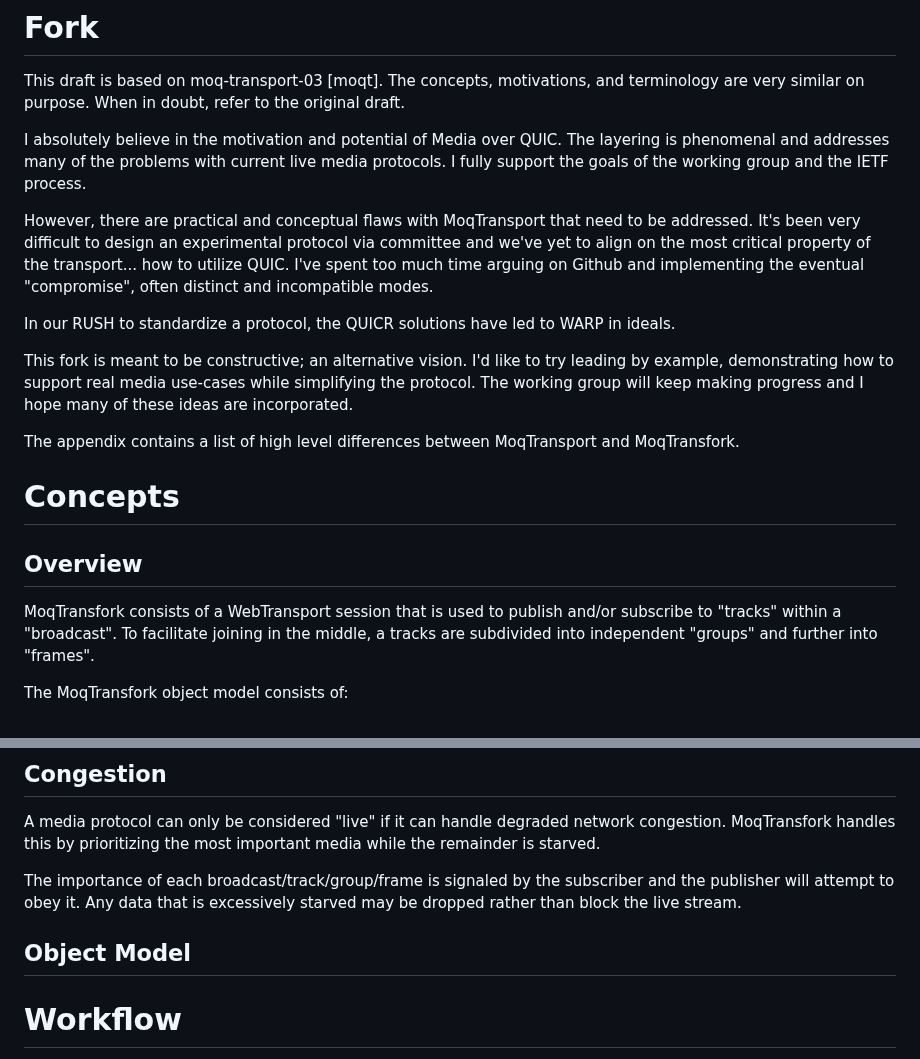
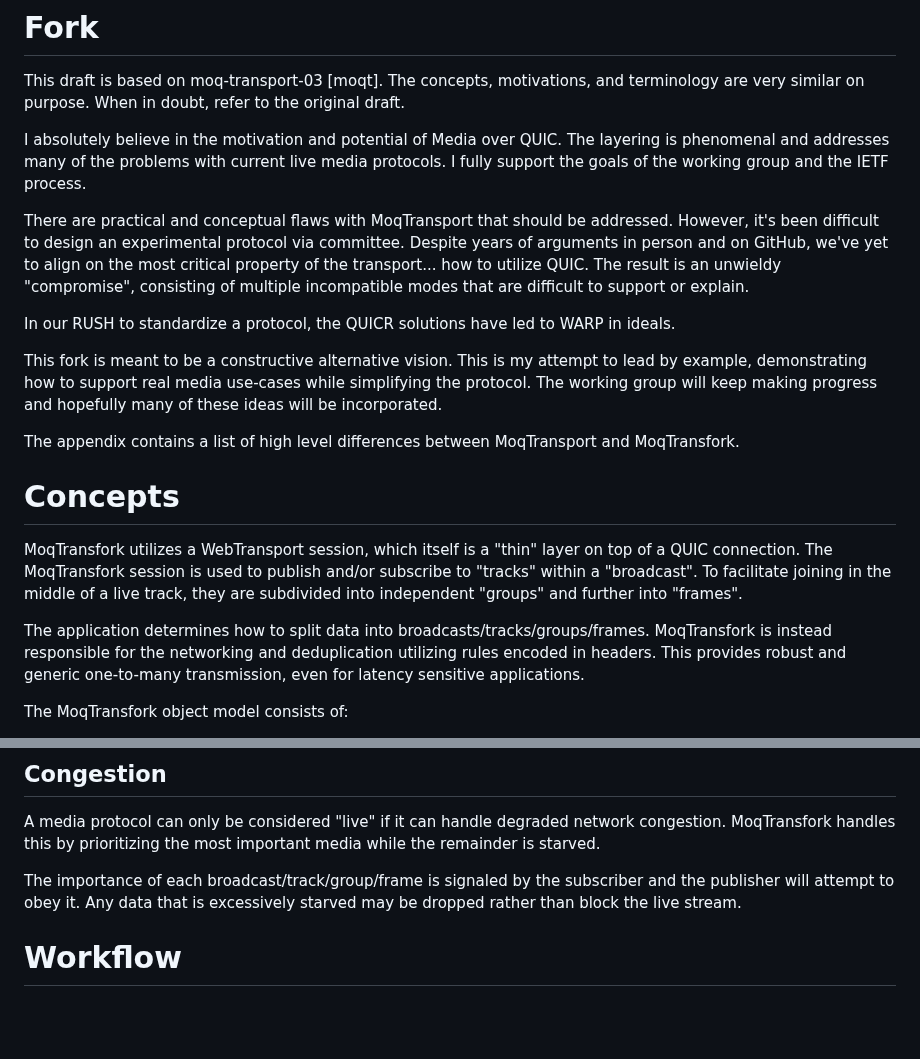
Before and after one commit to kixelated/moq-transfork, a Markdown page: draft-lcurley-moq-transfork.md, 2 parts joined by grey strips. GitHub-like rendering; blank space fills up the shorter version.

```diff
--- a/draft-lcurley-moq-transfork.md
+++ b/draft-lcurley-moq-transfork.md
@@ -44,23 +44,28 @@ I absolutely believe in the motivation and potential of Media over QUIC.
 The layering is phenomenal and addresses many of the problems with current live media protocols.
 I fully support the goals of the working group and the IETF process.
 
-However, there are practical and conceptual flaws with MoqTransport that need to be addressed.
-It's been very difficult to design an experimental protocol via committee and we've yet to align on the most critical property of the transport... how to utilize QUIC.
-I've spent too much time arguing on Github and implementing the eventual "compromise", often distinct and incompatible modes.
+There are practical and conceptual flaws with MoqTransport that should be addressed.
+However, it's been difficult to design an experimental protocol via committee.
+Despite years of arguments in person and on GitHub, we've yet to align on the most critical property of the transport... how to utilize QUIC.
+The result is an unwieldy "compromise", consisting of multiple incompatible modes that are difficult to support or explain.
 
 In our RUSH to standardize a protocol, the QUICR solutions have led to WARP in ideals.
 
-This fork is meant to be constructive; an alternative vision.
-I'd like to try leading by example, demonstrating how to support real media use-cases while simplifying the protocol.
-The working group will keep making progress and I hope many of these ideas are incorporated.
+This fork is meant to be a constructive alternative vision.
+This is my attempt to lead by example, demonstrating how to support real media use-cases while simplifying the protocol.
+The working group will keep making progress and hopefully many of these ideas will be incorporated.
 
 The appendix contains a list of high level differences between MoqTransport and MoqTransfork.
 
 
 # Concepts
-## Overview
-MoqTransfork consists of a WebTransport session that is used to publish and/or subscribe to "tracks" within a "broadcast".
-To facilitate joining in the middle, a tracks are subdivided into independent "groups" and further into "frames".
+MoqTransfork utilizes a WebTransport session, which itself is a "thin" layer on top of a QUIC connection.
+The MoqTransfork session is used to publish and/or subscribe to "tracks" within a "broadcast".
+To facilitate joining in the middle of a live track, they are subdivided into independent "groups" and further into "frames".
+
+The application determines how to split data into broadcasts/tracks/groups/frames.
+MoqTransfork is instead responsible for the networking and deduplication utilizing rules encoded in headers.
+This provides robust and generic one-to-many transmission, even for latency sensitive applications.
 
 The MoqTransfork object model consists of:
 
@@ -107,9 +111,6 @@ MoqTransfork handles this by prioritizing the most important media while the rem
 
 The importance of each broadcast/track/group/frame is signaled by the subscriber and the publisher will attempt to obey it.
 Any data that is excessively starved may be dropped rather than block the live stream.
-
-## Object Model
-
 
 # Workflow
 This section outlines the flow of messages within a MoqTransfork session.
```
Also changed, not shown: other parts of draft-lcurley-moq-transfork.md (+0 -1 lines).
